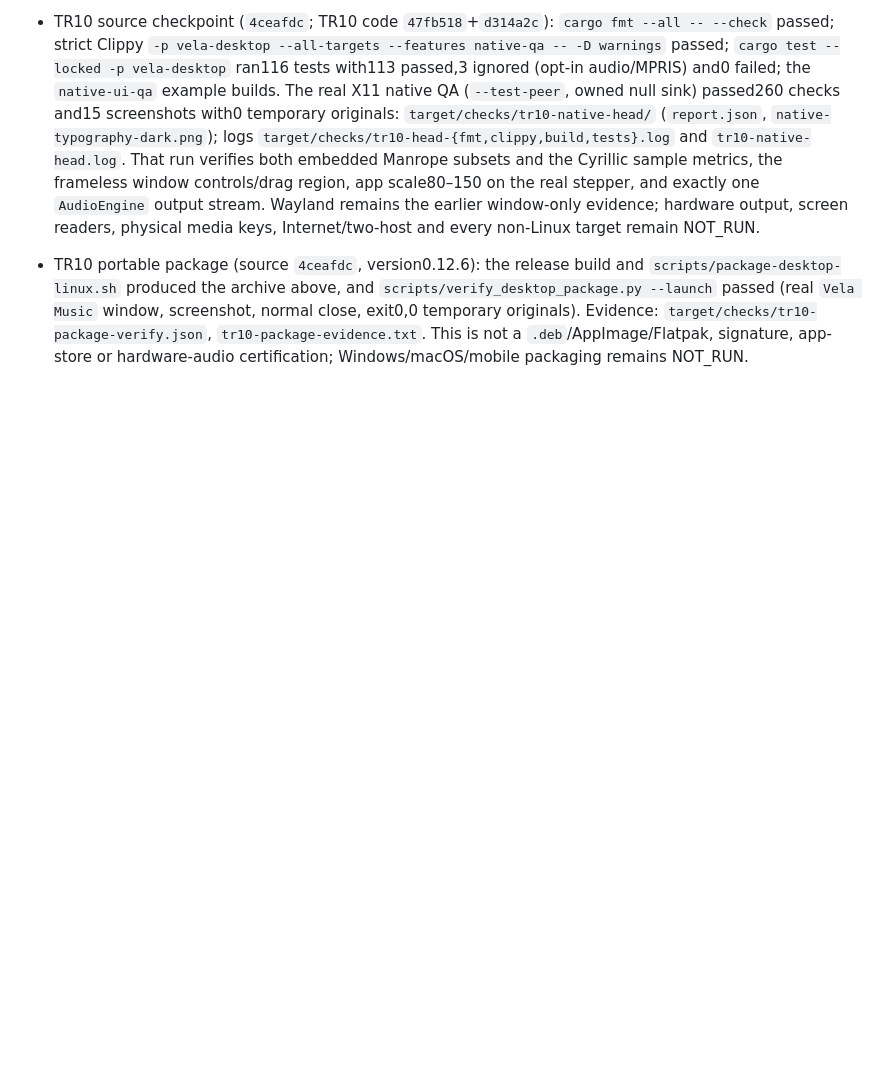
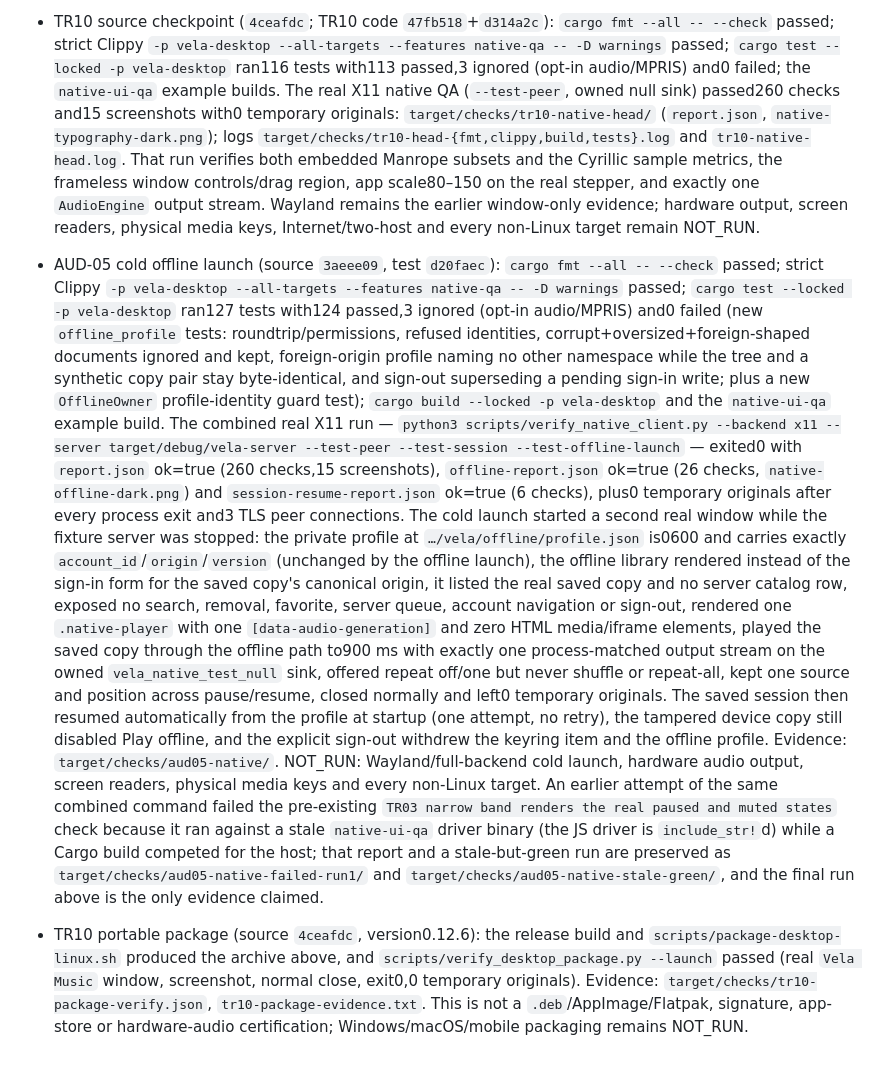
Before and after one commit to Fynth/vela, a Markdown page: docs/NATIVE_CLIENT_CONTRACTS.md, the part around the change. GitHub-like rendering; blank space fills up the shorter version.

Commit message:
docs: finalize AUD-05 evidence and auto-resume scope

```diff
--- a/docs/NATIVE_CLIENT_CONTRACTS.md
+++ b/docs/NATIVE_CLIENT_CONTRACTS.md
@@ -402,6 +402,42 @@ audio/manifest exist at0600 and the v2 manifest carries a64-hex BLAKE3 digest.
   on the real stepper, and exactly one `AudioEngine` output stream. Wayland remains
   the earlier window-only evidence; hardware output, screen readers, physical media
   keys, Internet/two-host and every non-Linux target remain NOT_RUN.
+- AUD-05 cold offline launch (source `3aeee09`, test `d20faec`): `cargo fmt --all --
+  --check` passed; strict Clippy `-p vela-desktop --all-targets --features native-qa --
+  -D warnings` passed; `cargo test --locked -p vela-desktop` ran127 tests with124
+  passed,3 ignored (opt-in audio/MPRIS) and0 failed (new `offline_profile` tests:
+  roundtrip/permissions, refused identities, corrupt+oversized+foreign-shaped documents
+  ignored and kept, foreign-origin profile naming no other namespace while the tree and
+  a synthetic copy pair stay byte-identical, and sign-out superseding a pending
+  sign-in write; plus a new `OfflineOwner` profile-identity guard test); `cargo build
+  --locked -p vela-desktop` and the `native-ui-qa` example build. The combined real X11
+  run — `python3 scripts/verify_native_client.py --backend x11 --server
+  target/debug/vela-server --test-peer --test-session --test-offline-launch` — exited0
+  with `report.json` ok=true (260 checks,15 screenshots), `offline-report.json`
+  ok=true (26 checks, `native-offline-dark.png`) and `session-resume-report.json`
+  ok=true (6 checks), plus0 temporary originals after every process exit and3 TLS peer
+  connections. The cold launch started a second real window while the fixture server
+  was stopped: the private profile at `…/vela/offline/profile.json` is0600 and carries
+  exactly `account_id`/`origin`/`version` (unchanged by the offline launch), the offline
+  library rendered instead of the sign-in form for the saved copy's canonical origin,
+  it listed the real saved copy and no server catalog row, exposed no search, removal,
+  favorite, server queue, account navigation or sign-out, rendered one `.native-player`
+  with one `[data-audio-generation]` and zero HTML media/iframe elements, played the
+  saved copy through the offline path to900 ms with exactly one process-matched output
+  stream on the owned `vela_native_test_null` sink, offered repeat off/one but never
+  shuffle or repeat-all, kept one source and position across pause/resume, closed
+  normally and left0 temporary originals. The saved session then resumed automatically
+  from the profile at startup (one attempt, no retry), the tampered device copy still
+  disabled Play offline, and the explicit sign-out withdrew the keyring item and the
+  offline profile. Evidence: `target/checks/aud05-native/`. NOT_RUN: Wayland/full-backend
+  cold launch, hardware audio output, screen readers, physical media keys and every
+  non-Linux target. An earlier attempt of the same combined command failed the
+  pre-existing `TR03 narrow band renders the real paused and muted states` check because
+  it ran against a stale `native-ui-qa` driver binary (the JS driver is `include_str!`d)
+  while a Cargo build competed for the host; that report and a stale-but-green run are
+  preserved as `target/checks/aud05-native-failed-run1/` and
+  `target/checks/aud05-native-stale-green/`, and the final run above is the only
+  evidence claimed.
 - TR10 portable package (source `4ceafdc`, version0.12.6): the release build and
   `scripts/package-desktop-linux.sh` produced the archive above, and
   `scripts/verify_desktop_package.py --launch` passed (real `Vela Music` window,
```
Also changed, not shown: docs/PROGRESS.md (+3 -2 lines).
